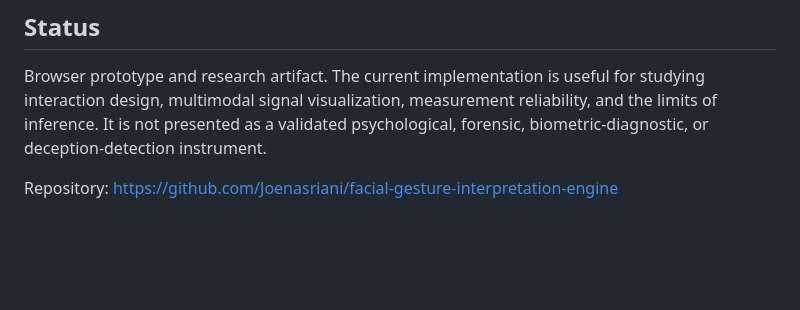
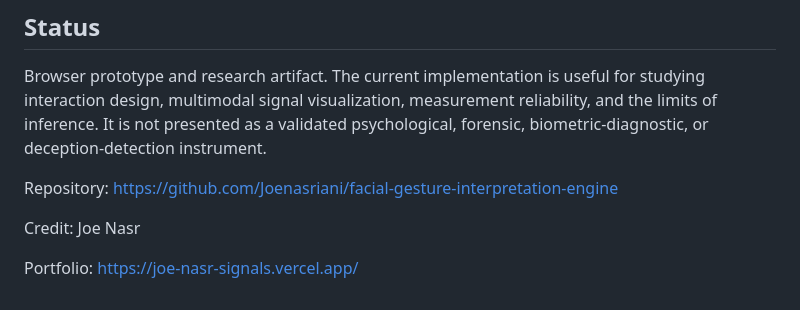
Before and after one commit to Joenasriani/facial-gesture-interpretation-engine, a Markdown page: README.md, the part around the change. GitHub-like rendering; blank space fills up the shorter version.

Commit message:
docs: add consistent project credit and portfolio footer

```diff
--- a/README.md
+++ b/README.md
@@ -65,3 +65,7 @@ See [RESEARCH_NOTES.md](RESEARCH_NOTES.md) for the measurement-to-construct map
 Browser prototype and research artifact. The current implementation is useful for studying interaction design, multimodal signal visualization, measurement reliability, and the limits of inference. It is not presented as a validated psychological, forensic, biometric-diagnostic, or deception-detection instrument.
 
 Repository: https://github.com/Joenasriani/facial-gesture-interpretation-engine
+
+Credit: Joe Nasr
+
+Portfolio: https://joe-nasr-signals.vercel.app/
```
